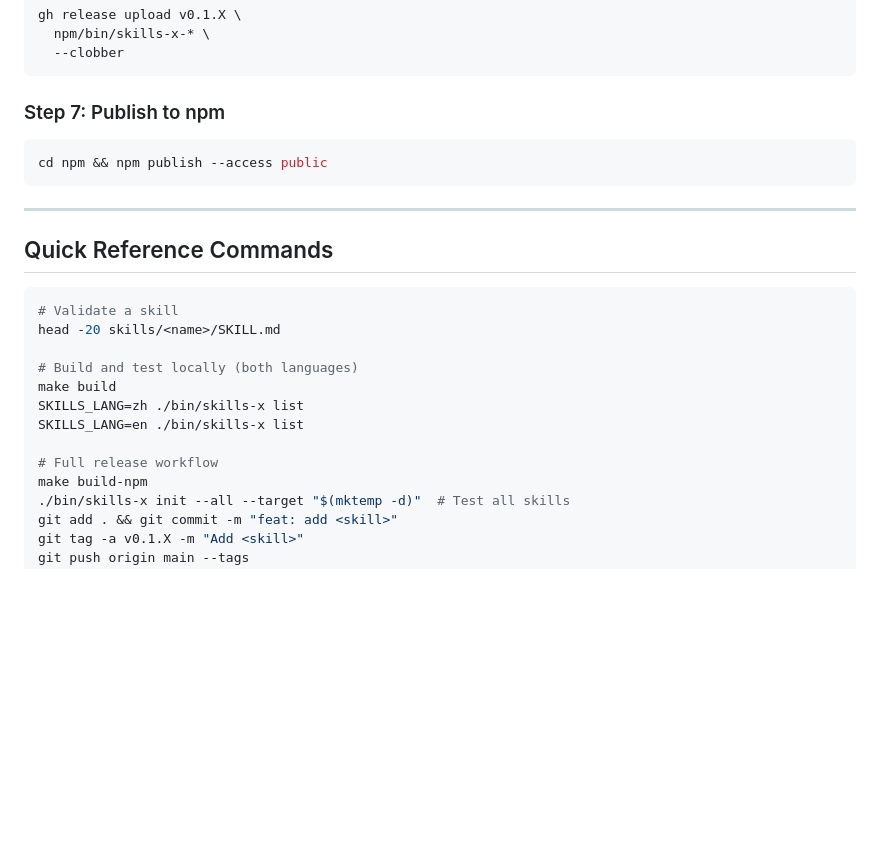
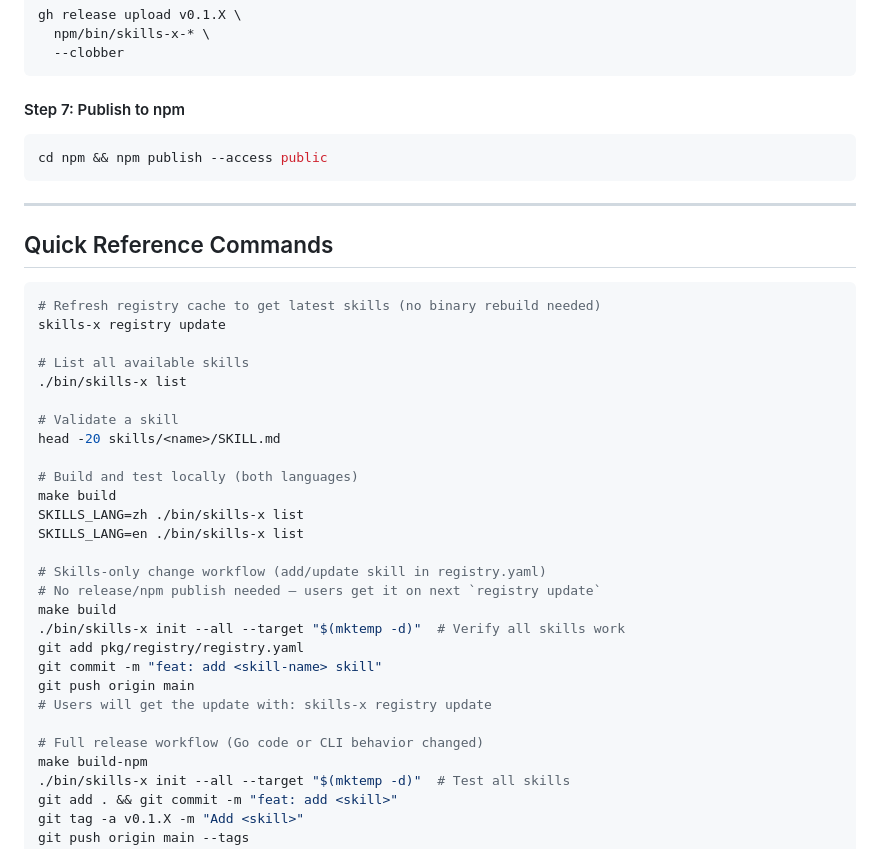
Before and after one commit to castle-x/skills-x, a Markdown page: skills/skills-x/SKILL.md, the part around one of its changes. Rendered like a GitHub page; blank space fills up the shorter version.

````diff
--- a/skills/skills-x/SKILL.md
+++ b/skills/skills-x/SKILL.md
@@ -458,7 +529,7 @@ gh release upload v0.1.X \
   --clobber
 ```
 
-### Step 7: Publish to npm
+#### Step 7: Publish to npm
 
 ```bash
 cd npm && npm publish --access public
@@ -469,6 +540,12 @@ cd npm && npm publish --access public
 ## Quick Reference Commands
 
 ```bash
+# Refresh registry cache to get latest skills (no binary rebuild needed)
+skills-x registry update
+
+# List all available skills
+./bin/skills-x list
+
 # Validate a skill
 head -20 skills/<name>/SKILL.md
 
@@ -477,7 +554,16 @@ make build
 SKILLS_LANG=zh ./bin/skills-x list
 SKILLS_LANG=en ./bin/skills-x list
 
-# Full release workflow
+# Skills-only change workflow (add/update skill in registry.yaml)
+# No release/npm publish needed — users get it on next `registry update`
+make build
+./bin/skills-x init --all --target "$(mktemp -d)"  # Verify all skills work
+git add pkg/registry/registry.yaml
+git commit -m "feat: add <skill-name> skill"
+git push origin main
+# Users will get the update with: skills-x registry update
+
+# Full release workflow (Go code or CLI behavior changed)
 make build-npm
 ./bin/skills-x init --all --target "$(mktemp -d)"  # Test all skills
 git add . && git commit -m "feat: add <skill>"
````
Also changed, not shown: other parts of skills/skills-x/SKILL.md (+85 -14 lines).
